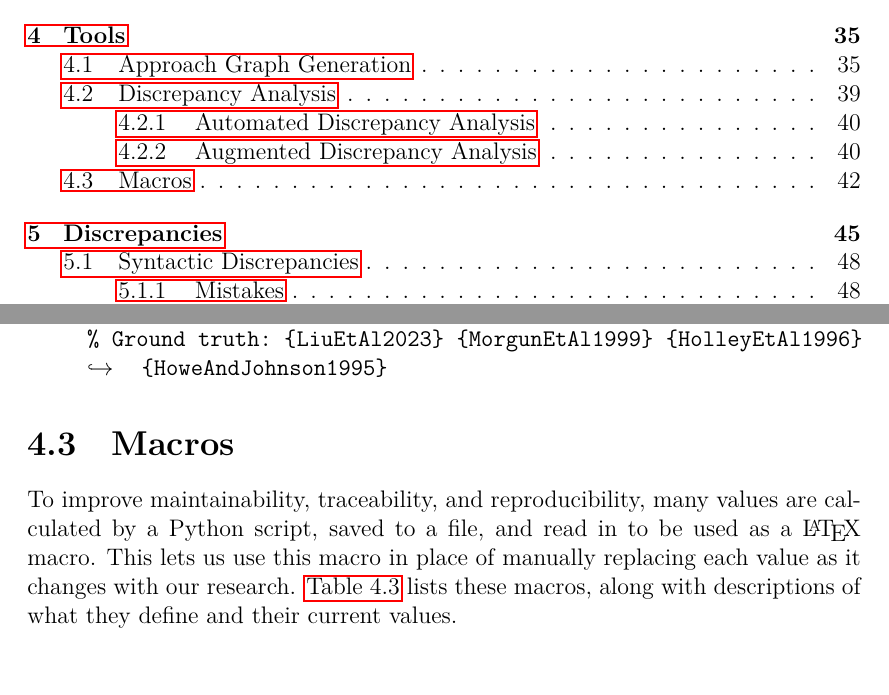
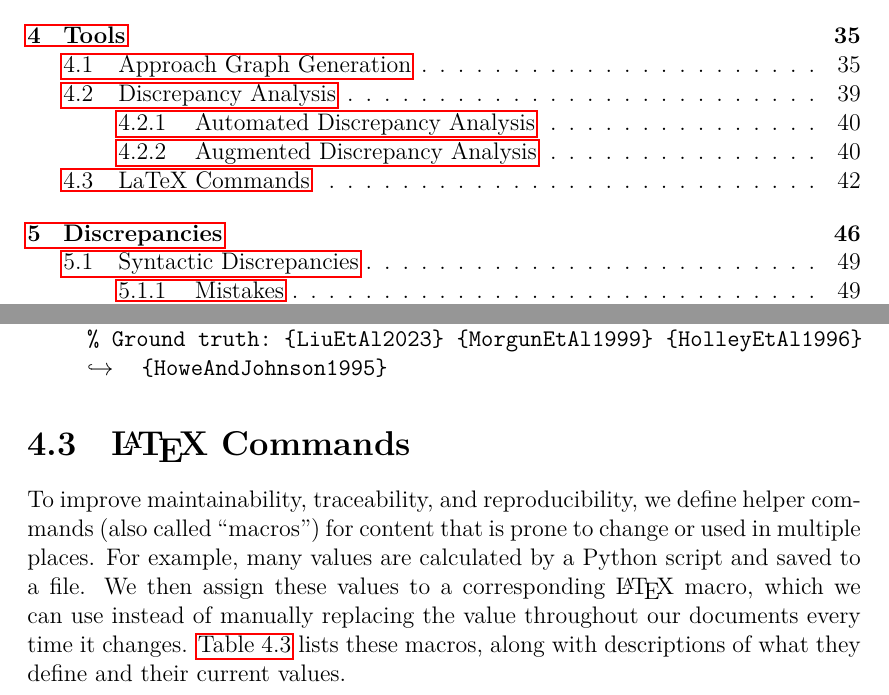
Before and after one commit to samm82/TestingTesting, a LaTeX thesis (thesis.tex, which reads chapters/04a_discrep_analysis.tex): two parts of pages 12 and 62 of 142 before the commit and two parts of pages 12 and 62 of 143 after it, joined at a grey line, cut so that both start at the same text. The pictures show the PDF file thesis.pdf that the author committed with the source.

Commit message:
Use better title for Macros section; #134

```diff
--- a/chapters/04a_discrep_analysis.tex
+++ b/chapters/04a_discrep_analysis.tex
@@ -181,12 +181,15 @@ for other cases) as follows:
         \displayNL \{HoweAndJohnson1995\}}
 \end{displayquote}
 
-\subsection{Macros}\label{macros}
-To improve maintainability, traceability, and reproducibility, many values are
-calculated by a Python script, saved to a file, and read in to be used as a
-\LaTeX{} macro. This lets us use this macro in place of manually replacing each
-value as it changes with our research. \Cref{tab:macrosCalc} lists these
-macros, along with descriptions of what they define and their current values.
+\subsection[LaTeX Commands]{\LaTeX{} Commands}\label{macros}
+To improve maintainability, traceability, and reproducibility, we define
+helper commands (also called ``macros'') for content that is prone to change
+or used in multiple places. For example, many values are calculated by a Python
+script and saved to a file. We then assign these values to a corresponding
+\LaTeX{} macro, which we can use instead of manually replacing the value
+throughout our documents every time it changes. \Cref{tab:macrosCalc} lists
+these macros, along with descriptions of what they define and their current
+values.
 
 \input{assets/tables/macrosCalc}
 
```
Also changed, not shown: thesis.pdf.
